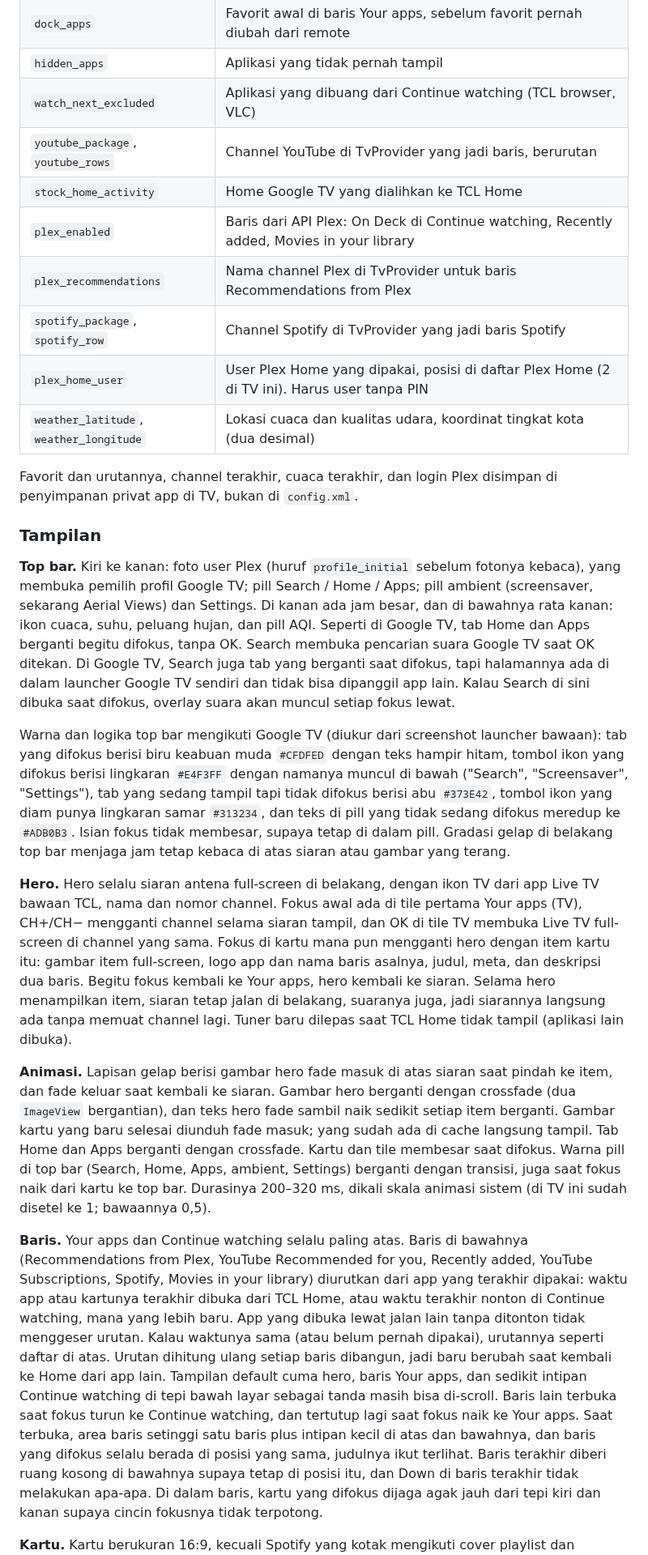
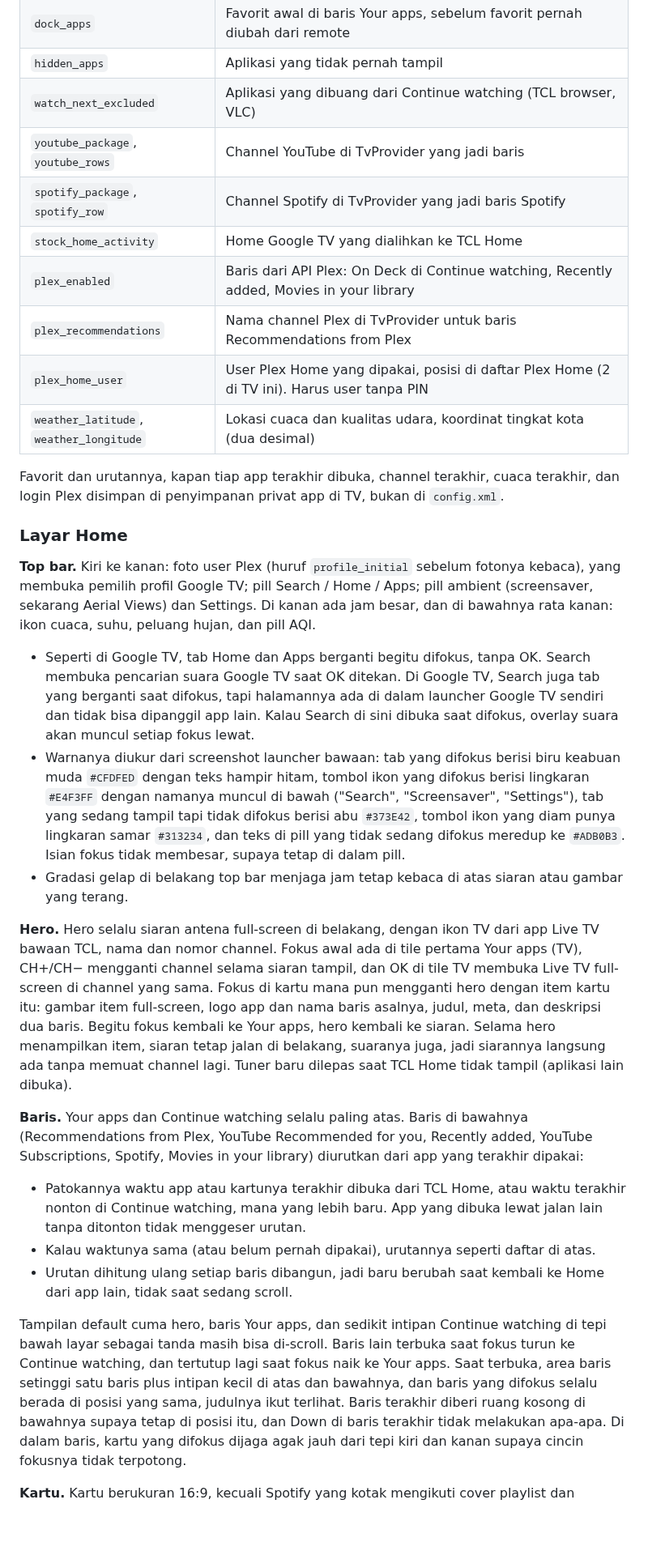
Before and after one commit to amfakh/tcl-g09-debloat, a Markdown page: README.md, the part around one of its changes. Shown at 81% size. Drawn GitHub-style; blank space fills up the shorter version.

```diff
--- a/README.md
+++ b/README.md
@@ -230,34 +249,35 @@ Ubah lewat `launcher/res/values/config.xml`, lalu jalankan `tools/build-install.
 | `dock_apps` | Favorit awal di baris Your apps, sebelum favorit pernah diubah dari remote |
 | `hidden_apps` | Aplikasi yang tidak pernah tampil |
 | `watch_next_excluded` | Aplikasi yang dibuang dari Continue watching (TCL browser, VLC) |
-| `youtube_package`, `youtube_rows` | Channel YouTube di TvProvider yang jadi baris, berurutan |
+| `youtube_package`, `youtube_rows` | Channel YouTube di TvProvider yang jadi baris |
+| `spotify_package`, `spotify_row` | Channel Spotify di TvProvider yang jadi baris Spotify |
 | `stock_home_activity` | Home Google TV yang dialihkan ke TCL Home |
 | `plex_enabled` | Baris dari API Plex: On Deck di Continue watching, Recently added, Movies in your library |
 | `plex_recommendations` | Nama channel Plex di TvProvider untuk baris Recommendations from Plex |
-| `spotify_package`, `spotify_row` | Channel Spotify di TvProvider yang jadi baris Spotify |
 | `plex_home_user` | User Plex Home yang dipakai, posisi di daftar Plex Home (2 di TV ini). Harus user tanpa PIN |
 | `weather_latitude`, `weather_longitude` | Lokasi cuaca dan kualitas udara, koordinat tingkat kota (dua desimal) |
 
-Favorit dan urutannya, channel terakhir, cuaca terakhir, dan login Plex disimpan di penyimpanan privat
-app di TV, bukan di `config.xml`.
+Favorit dan urutannya, kapan tiap app terakhir dibuka, channel terakhir, cuaca terakhir, dan login
+Plex disimpan di penyimpanan privat app di TV, bukan di `config.xml`.
 
-### Tampilan
+### Layar Home
 
 **Top bar.** Kiri ke kanan: foto user Plex (huruf `profile_initial` sebelum fotonya kebaca), yang
 membuka pemilih profil Google TV; pill Search / Home / Apps; pill ambient (screensaver, sekarang
 Aerial Views) dan Settings. Di kanan ada jam besar, dan di bawahnya rata kanan: ikon cuaca, suhu,
-peluang hujan, dan pill AQI. Seperti di Google TV, tab Home dan Apps berganti begitu difokus, tanpa
-OK. Search membuka pencarian suara Google TV saat OK ditekan. Di Google TV, Search juga tab yang
-berganti saat difokus, tapi halamannya ada di dalam launcher Google TV sendiri dan tidak bisa dipanggil
-app lain. Kalau Search di sini dibuka saat difokus, overlay suara akan muncul setiap fokus lewat.
+peluang hujan, dan pill AQI.
 
-Warna dan logika top bar mengikuti Google TV (diukur dari screenshot launcher bawaan): tab yang
-difokus berisi biru keabuan muda `#CFDFED` dengan teks hampir hitam, tombol ikon yang difokus berisi
-lingkaran `#E4F3FF` dengan namanya muncul di bawah ("Search", "Screensaver", "Settings"), tab yang
-sedang tampil tapi tidak difokus berisi abu `#373E42`, tombol ikon yang diam punya lingkaran samar
-`#313234`, dan teks di pill yang tidak sedang difokus meredup ke `#ADB0B3`. Isian fokus tidak
-membesar, supaya tetap di dalam pill. Gradasi gelap di belakang top
-bar menjaga jam tetap kebaca di atas siaran atau gambar yang terang.
+- Seperti di Google TV, tab Home dan Apps berganti begitu difokus, tanpa OK. Search membuka pencarian
+  suara Google TV saat OK ditekan. Di Google TV, Search juga tab yang berganti saat difokus, tapi
+  halamannya ada di dalam launcher Google TV sendiri dan tidak bisa dipanggil app lain. Kalau Search
+  di sini dibuka saat difokus, overlay suara akan muncul setiap fokus lewat.
+- Warnanya diukur dari screenshot launcher bawaan: tab yang difokus berisi biru keabuan muda
+  `#CFDFED` dengan teks hampir hitam, tombol ikon yang difokus berisi lingkaran `#E4F3FF` dengan
+  namanya muncul di bawah ("Search", "Screensaver", "Settings"), tab yang sedang tampil tapi tidak
+  difokus berisi abu `#373E42`, tombol ikon yang diam punya lingkaran samar `#313234`, dan teks di
+  pill yang tidak sedang difokus meredup ke `#ADB0B3`. Isian fokus tidak membesar, supaya tetap di
+  dalam pill.
+- Gradasi gelap di belakang top bar menjaga jam tetap kebaca di atas siaran atau gambar yang terang.
 
 **Hero.** Hero selalu siaran antena full-screen di belakang, dengan ikon TV dari app Live TV bawaan
 TCL, nama dan nomor channel. Fokus awal ada di tile pertama Your apps (TV), CH+/CH− mengganti channel
@@ -268,27 +288,23 @@ siaran. Selama hero menampilkan item, siaran tetap jalan di belakang, suaranya j
 langsung ada tanpa memuat channel lagi. Tuner baru dilepas saat TCL Home tidak tampil (aplikasi lain
 dibuka).
 
-**Animasi.** Lapisan gelap berisi gambar hero fade masuk di atas siaran saat pindah ke item, dan fade
-keluar saat kembali ke siaran. Gambar hero berganti dengan crossfade (dua `ImageView` bergantian), dan
-teks hero fade sambil naik sedikit setiap item berganti. Gambar kartu yang baru selesai diunduh fade
-masuk; yang sudah ada di cache langsung tampil. Tab Home dan Apps berganti dengan crossfade. Kartu dan tile
-membesar saat difokus. Warna pill di top bar (Search, Home, Apps, ambient, Settings) berganti dengan
-transisi, juga saat fokus naik dari kartu ke top bar. Durasinya 200–320 ms, dikali skala animasi sistem (di TV ini sudah disetel
-ke 1; bawaannya 0,5).
-
 **Baris.** Your apps dan Continue watching selalu paling atas. Baris di bawahnya (Recommendations from
 Plex, YouTube Recommended for you, Recently added, YouTube Subscriptions, Spotify, Movies in your
-library) diurutkan dari app yang terakhir dipakai: waktu app atau kartunya terakhir dibuka dari TCL
-Home, atau waktu terakhir nonton di Continue watching, mana yang lebih baru. App yang dibuka lewat
-jalan lain tanpa ditonton tidak menggeser urutan. Kalau waktunya sama (atau belum pernah dipakai),
-urutannya seperti daftar di atas. Urutan dihitung ulang setiap baris dibangun, jadi baru berubah saat
-kembali ke Home dari app lain. Tampilan default cuma hero, baris
-Your apps, dan sedikit intipan Continue watching di tepi bawah layar sebagai tanda masih bisa
-di-scroll. Baris lain terbuka saat fokus turun ke Continue watching, dan tertutup lagi saat fokus naik
-ke Your apps. Saat terbuka, area baris setinggi satu baris plus intipan kecil di atas dan
-bawahnya, dan baris yang difokus selalu berada di posisi yang sama, judulnya ikut terlihat. Baris
-terakhir diberi ruang kosong di bawahnya supaya tetap di posisi itu, dan Down di baris terakhir tidak
-melakukan apa-apa. Di dalam baris, kartu yang difokus dijaga agak jauh dari tepi kiri dan kanan
-supaya cincin fokusnya tidak terpotong.
+library) diurutkan dari app yang terakhir dipakai:
+
+- Patokannya waktu app atau kartunya terakhir dibuka dari TCL Home, atau waktu terakhir nonton di
+  Continue watching, mana yang lebih baru. App yang dibuka lewat jalan lain tanpa ditonton tidak
+  menggeser urutan.
+- Kalau waktunya sama (atau belum pernah dipakai), urutannya seperti daftar di atas.
+- Urutan dihitung ulang setiap baris dibangun, jadi baru berubah saat kembali ke Home dari app lain,
+  tidak saat sedang scroll.
+
+Tampilan default cuma hero, baris Your apps, dan sedikit intipan Continue watching di tepi bawah layar
+sebagai tanda masih bisa di-scroll. Baris lain terbuka saat fokus turun ke Continue watching, dan
+tertutup lagi saat fokus naik ke Your apps. Saat terbuka, area baris setinggi satu baris plus intipan
+kecil di atas dan bawahnya, dan baris yang difokus selalu berada di posisi yang sama, judulnya ikut
+terlihat. Baris terakhir diberi ruang kosong di bawahnya supaya tetap di posisi itu, dan Down di baris
+terakhir tidak melakukan apa-apa. Di dalam baris, kartu yang difokus dijaga agak jauh dari tepi kiri
+dan kanan supaya cincin fokusnya tidak terpotong.
 
 **Kartu.** Kartu berukuran 16:9, kecuali Spotify yang kotak mengikuti cover playlist dan podcast-nya.
```
Also changed, not shown: other parts of README.md (+133 -81 lines), docs/screenshots/google-tv-before.jpg (added), docs/screenshots/google-tv-debloated.jpg (added), docs/screenshots/tcl-home-apps.jpg (added), docs/screenshots/tcl-home-card.jpg (added), docs/screenshots/tcl-home-tile-menu.jpg (added).
